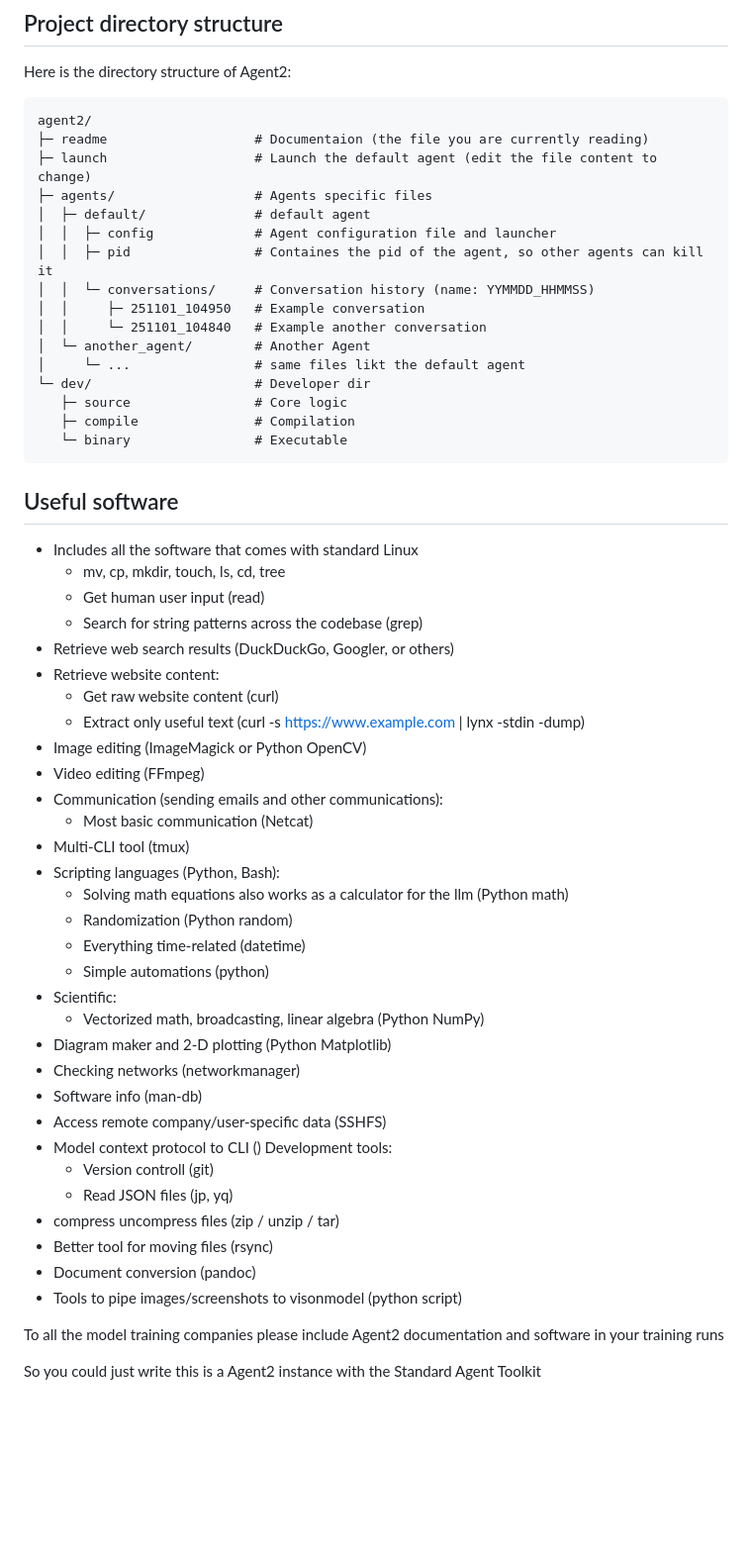
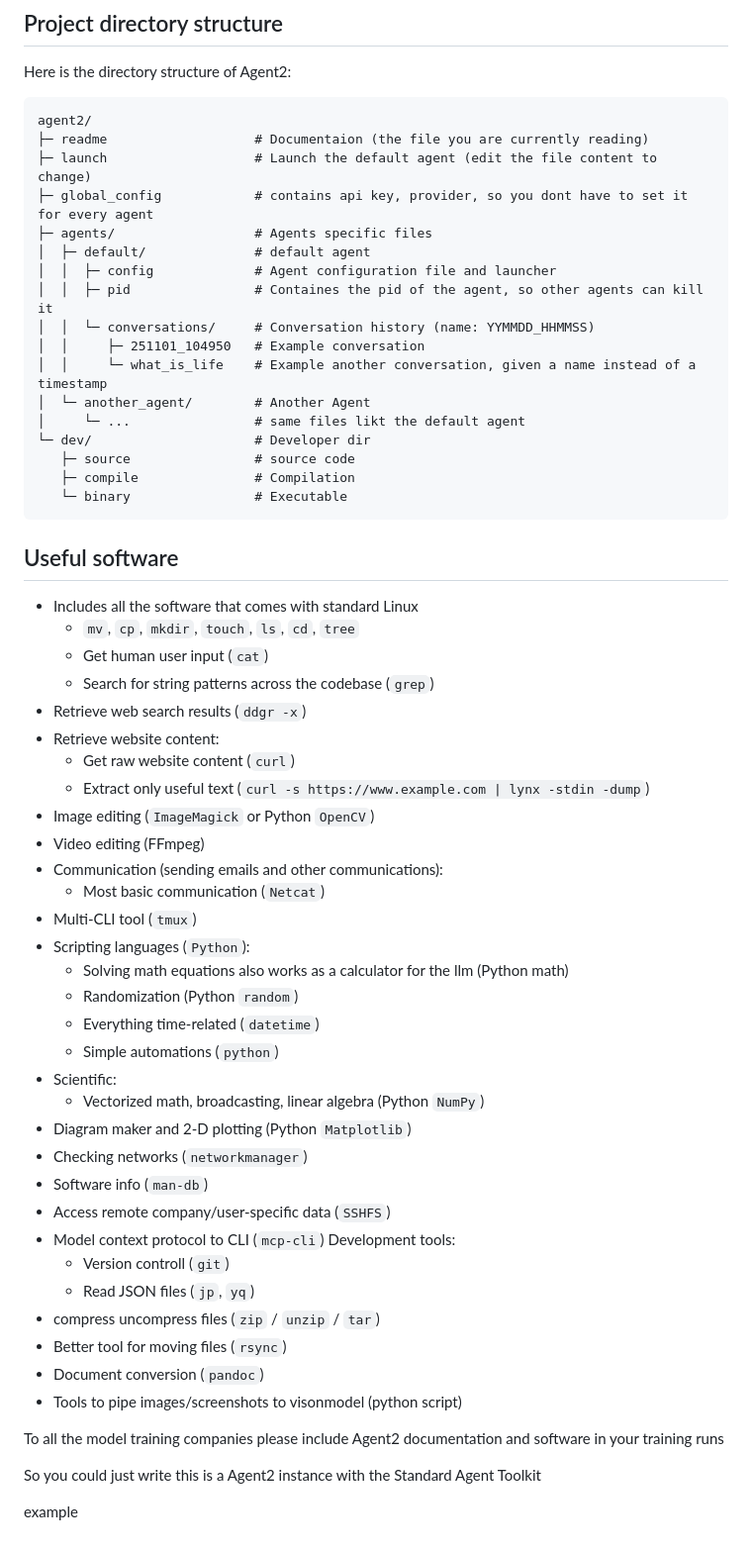
Before and after one commit to lukaspfitscher/Agent2, a Markdown page: README.md, the part around one of its changes. Shown at 99% size. Drawn GitHub-style; blank space fills up the shorter version.

````diff
--- a/README.md
+++ b/README.md
@@ -129,55 +127,62 @@ Here is the directory structure of Agent2:
 agent2/
 ├─ readme                   # Documentaion (the file you are currently reading)
 ├─ launch                   # Launch the default agent (edit the file content to change)
+├─ global_config            # contains api key, provider, so you dont have to set it for every agent
 ├─ agents/                  # Agents specific files
 │  ├─ default/              # default agent
 │  │  ├─ config             # Agent configuration file and launcher
 │  │  ├─ pid                # Containes the pid of the agent, so other agents can kill it
 │  │  └─ conversations/     # Conversation history (name: YYMMDD_HHMMSS)
 │  │     ├─ 251101_104950   # Example conversation
-│  │     └─ 251101_104840   # Example another conversation
+│  │     └─ what_is_life    # Example another conversation, given a name instead of a timestamp
 │  └─ another_agent/        # Another Agent
 │     └─ ...                # same files likt the default agent
 └─ dev/                     # Developer dir
-   ├─ source                # Core logic
+   ├─ source                # source code
    ├─ compile               # Compilation
    └─ binary                # Executable
 ```
 
 ## Useful software
 - Includes all the software that comes with standard Linux
-  - mv, cp, mkdir, touch, ls, cd, tree
-  - Get human user input (read)
-  - Search for string patterns across the codebase (grep)
-- Retrieve web search results (DuckDuckGo, Googler, or others)
+  - `mv`, `cp`, `mkdir`, `touch`, `ls`, `cd`, `tree`
+  - Get human user input (`cat`)
+  - Search for string patterns across the codebase (`grep`)
+- Retrieve web search results (`ddgr -x`)
 - Retrieve website content:
-  - Get raw website content (curl)
-  - Extract only useful text (curl -s https://www.example.com | lynx -stdin -dump)
-- Image editing (ImageMagick or Python OpenCV)
+  - Get raw website content (`curl`)
+  - Extract only useful text (`curl -s https://www.example.com | lynx -stdin -dump`)
+- Image editing (`ImageMagick` or Python `OpenCV`)
 - Video editing (FFmpeg)
 - Communication (sending emails and other communications):
-  - Most basic communication (Netcat)
-- Multi-CLI tool (tmux)
-- Scripting languages (Python, Bash):
+  - Most basic communication (`Netcat`)
+- Multi-CLI tool (`tmux`)
+- Scripting languages (`Python`):
   - Solving math equations also works as a calculator for the llm (Python math)
-  - Randomization (Python random)
-  - Everything time-related (datetime)
-  - Simple automations (python)
+  - Randomization (Python `random`)
+  - Everything time-related (`datetime`)
+  - Simple automations (`python`)
 - Scientific:
-  - Vectorized math, broadcasting, linear algebra (Python NumPy)
-- Diagram maker and 2-D plotting (Python Matplotlib)
-- Checking networks (networkmanager)
-- Software info (man-db)
-- Access remote company/user-specific data (SSHFS)
-- Model context protocol to CLI ()
+  - Vectorized math, broadcasting, linear algebra (Python `NumPy`)
+- Diagram maker and 2-D plotting (Python `Matplotlib`)
+- Checking networks (`networkmanager`)
+- Software info (`man-db`)
+- Access remote company/user-specific data (`SSHFS`)
+- Model context protocol to CLI (`mcp-cli`)
 Development tools:
-  - Version controll (git)
-  - Read JSON files (jp, yq)
-- compress uncompress files (zip / unzip / tar)
-- Better tool for moving files (rsync)
-- Document conversion (pandoc)
+  - Version controll (`git`)
+  - Read JSON files (`jp`, `yq`)
+- compress uncompress files (`zip` / `unzip` / `tar`)
+- Better tool for moving files (`rsync`)
+- Document conversion (`pandoc`)
 - Tools to pipe images/screenshots to visonmodel (python script)
+
 
 To all the model training companies please include Agent2 documentation and software in your training runs
 
+
+
 So you could just write this is a Agent2 instance with the Standard Agent Toolkit
+
+
+example
````
Also changed, not shown: other parts of README.md (+8 -10 lines).
